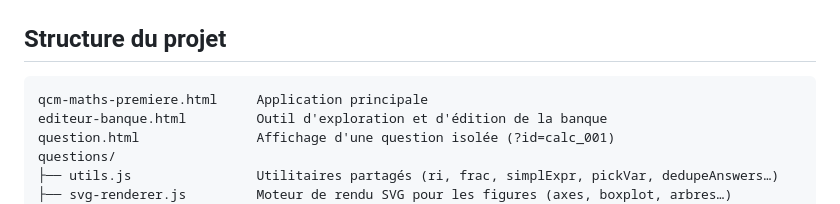
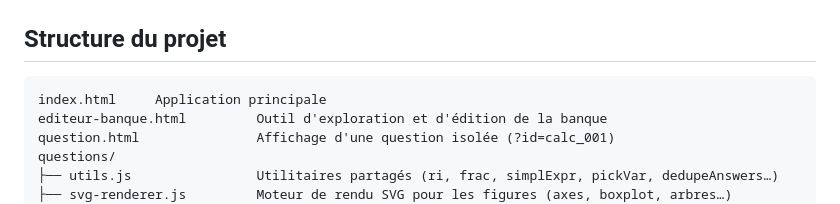
Before and after one commit to MathsRoz/QCM_1ere, a Markdown page: README.md, the part around the change. Drawn GitHub-style.

````diff
--- a/README.md
+++ b/README.md
@@ -22,7 +22,7 @@ Application web statique — aucune installation, aucun serveur requis, fonction
 ## Structure du projet
 
 ```
-qcm-maths-premiere.html     Application principale
+index.html     Application principale
 editeur-banque.html         Outil d'exploration et d'édition de la banque
 question.html               Affichage d'une question isolée (?id=calc_001)
 questions/
````
